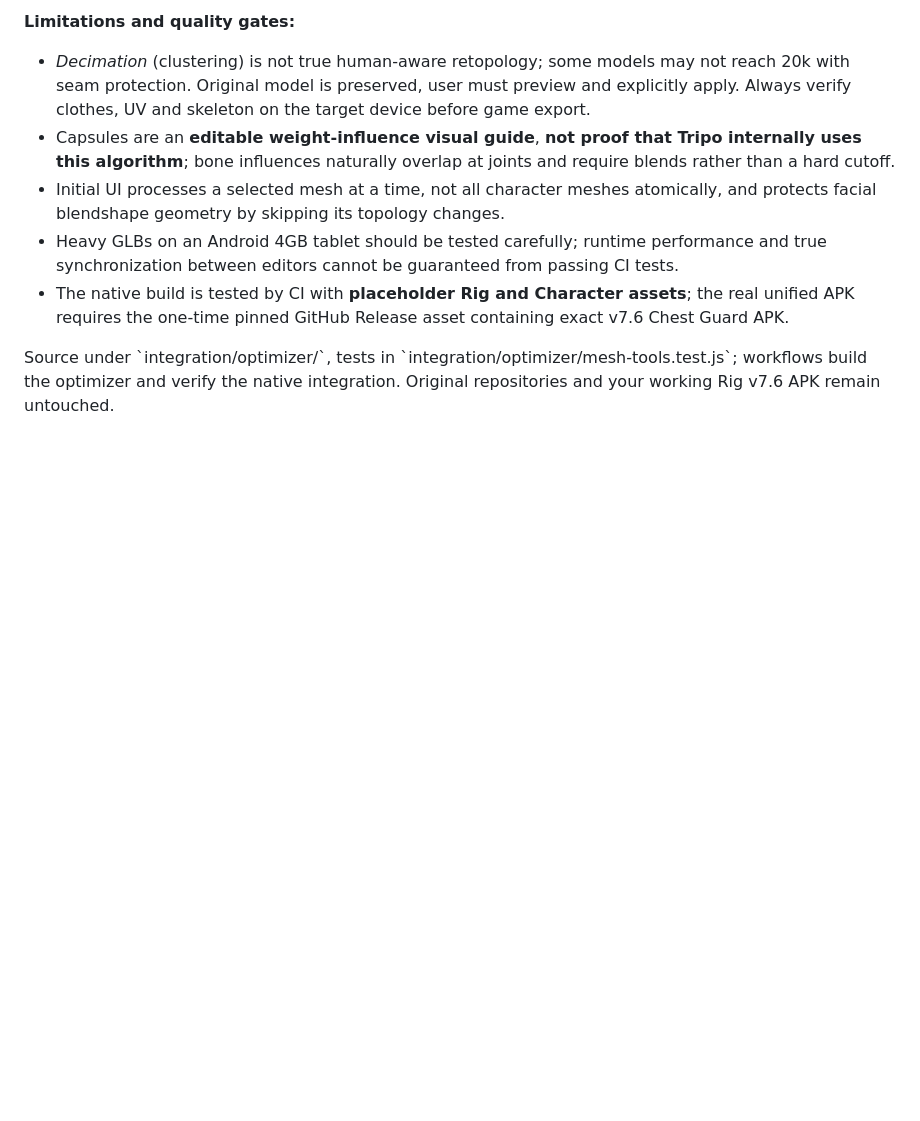
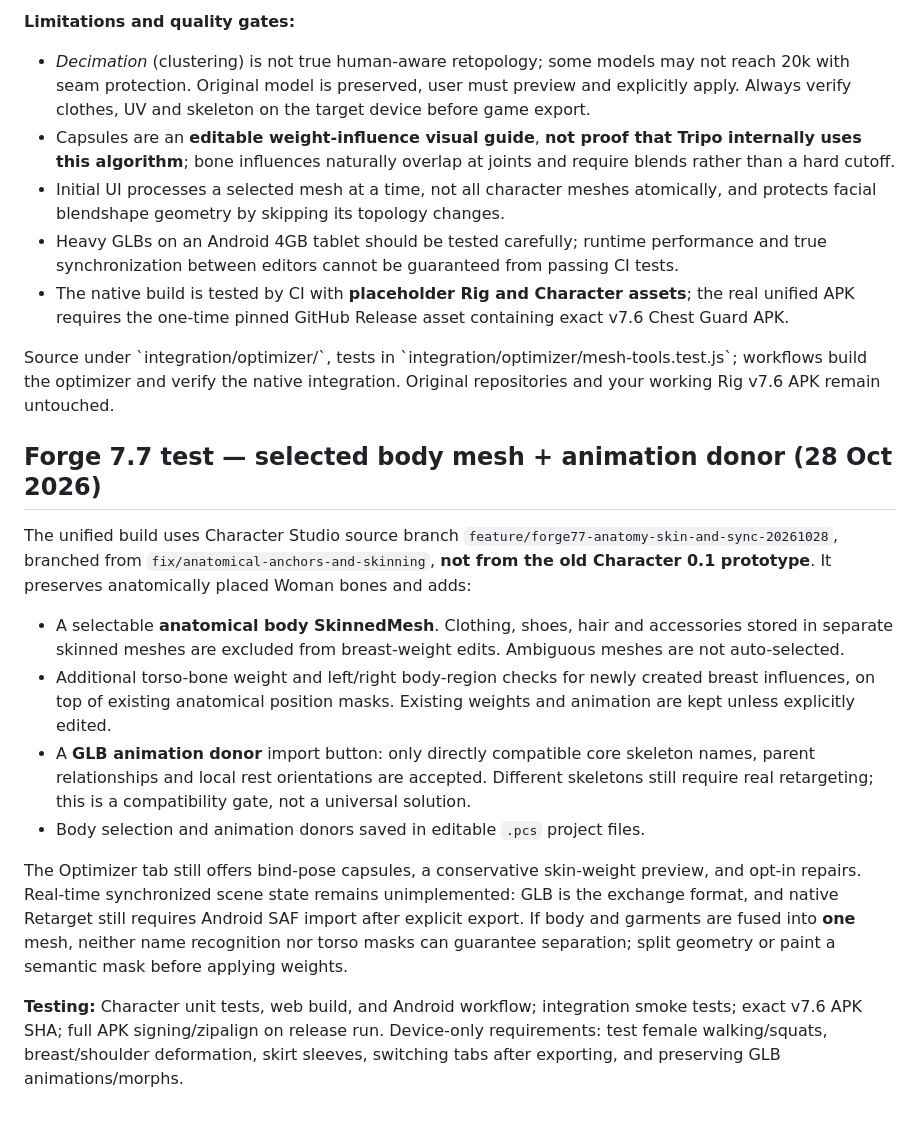
Before and after one commit to RayZenGreallyzzz/AnimRetargetAndroid, a Markdown page: integration/README.md, the part around the change. Drawn GitHub-style; blank space fills up the shorter version.

Commit message:
Document Forge 7.7 protected skin and skeleton synchronization scope

```diff
--- a/integration/README.md
+++ b/integration/README.md
@@ -113,3 +113,17 @@ Added as a fourth **Optimize / Оптимизация** tab in the same Phoenix
 - The native build is tested by CI with **placeholder Rig and Character assets**; the real unified APK requires the one-time pinned GitHub Release asset containing exact v7.6 Chest Guard APK.
 
 Source under \`integration/optimizer/\`, tests in \`integration/optimizer/mesh-tools.test.js\`; workflows build the optimizer and verify the native integration. Original repositories and your working Rig v7.6 APK remain untouched.
+
+
+## Forge 7.7 test — selected body mesh + animation donor (28 Oct 2026)
+
+The unified build uses Character Studio source branch `feature/forge77-anatomy-skin-and-sync-20261028`, branched from `fix/anatomical-anchors-and-skinning`, **not from the old Character 0.1 prototype**. It preserves anatomically placed Woman bones and adds:
+
+- A selectable **anatomical body SkinnedMesh**. Clothing, shoes, hair and accessories stored in separate skinned meshes are excluded from breast-weight edits. Ambiguous meshes are not auto-selected.
+- Additional torso-bone weight and left/right body-region checks for newly created breast influences, on top of existing anatomical position masks. Existing weights and animation are kept unless explicitly edited.
+- A **GLB animation donor** import button: only directly compatible core skeleton names, parent relationships and local rest orientations are accepted. Different skeletons still require real retargeting; this is a compatibility gate, not a universal solution.
+- Body selection and animation donors saved in editable `.pcs` project files.
+
+The Optimizer tab still offers bind-pose capsules, a conservative skin-weight preview, and opt-in repairs. Real-time synchronized scene state remains unimplemented: GLB is the exchange format, and native Retarget still requires Android SAF import after explicit export. If body and garments are fused into **one** mesh, neither name recognition nor torso masks can guarantee separation; split geometry or paint a semantic mask before applying weights.
+
+**Testing:** Character unit tests, web build, and Android workflow; integration smoke tests; exact v7.6 APK SHA; full APK signing/zipalign on release run. Device-only requirements: test female walking/squats, breast/shoulder deformation, skirt sleeves, switching tabs after exporting, and preserving GLB animations/morphs.
```
